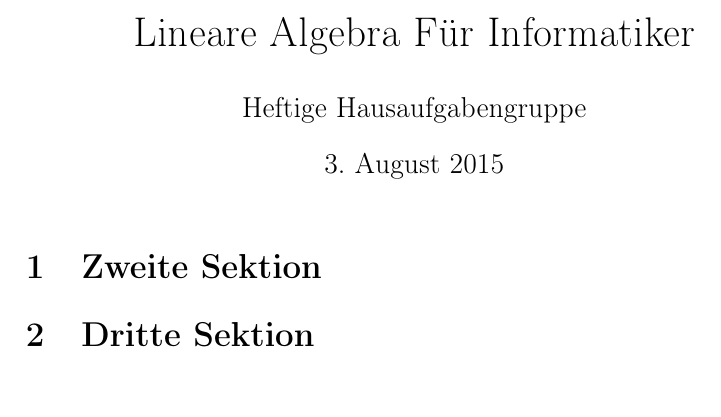
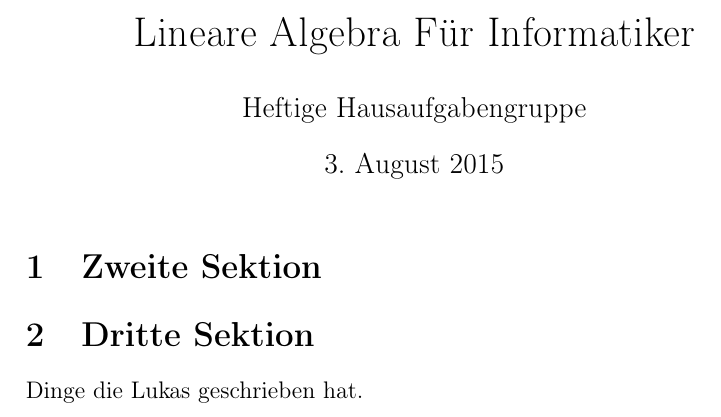
Before and after one commit to Plastikpizza/LineareAlgebraFuerInformatiker, a LaTeX document (LAI.tex): part of the page, cut so that both start at the same text. Compiled offline with pdfLaTeX.

Commit message:
Lukas hat geschrieben

```diff
--- a/LAI.tex
+++ b/LAI.tex
@@ -14,4 +14,5 @@
 \makeindex
 \section{Zweite Sektion}
 \section{Dritte Sektion}
+Dinge die Lukas geschrieben hat.
 \end{document}
```
